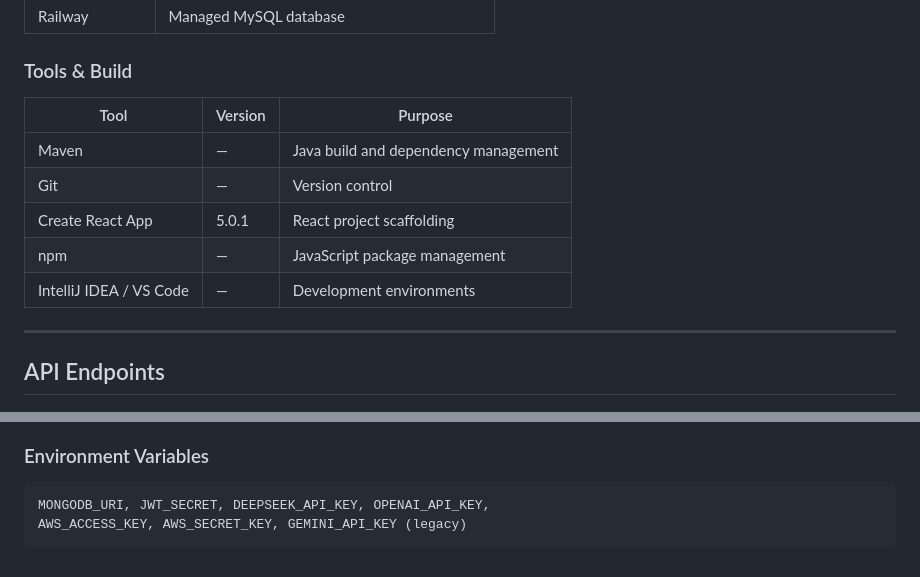
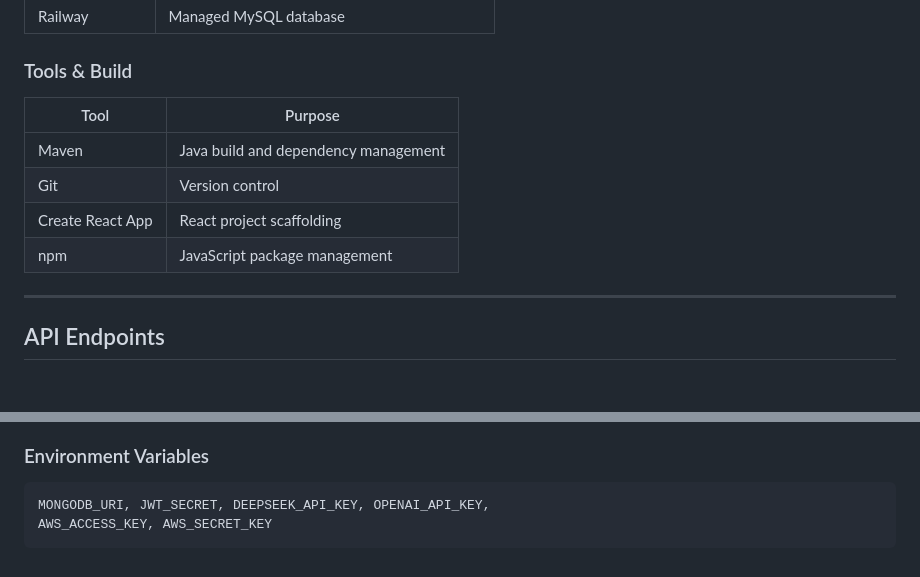
Before and after one commit to umairrrkhan/cadc-project-umair-moni, a Markdown page: README.md, 2 parts joined by grey strips. Drawn GitHub-style.

````diff
--- a/README.md
+++ b/README.md
@@ -200,13 +193,12 @@ If the `sendMessage` endpoint times out (AI takes too long):
 
 ### Tools & Build
 
-| Tool | Version | Purpose |
-|------|---------|---------|
-| Maven | — | Java build and dependency management |
-| Git | — | Version control |
-| Create React App | 5.0.1 | React project scaffolding |
-| npm | — | JavaScript package management |
-| IntelliJ IDEA / VS Code | — | Development environments |
+| Tool | Purpose |
+|------|---------|
+| Maven | Java build and dependency management |
+| Git | Version control |
+| Create React App | React project scaffolding |
+| npm | JavaScript package management |
 
 ---
 
@@ -292,5 +284,5 @@ If the `sendMessage` endpoint times out (AI takes too long):
 ### Environment Variables
 ```
 MONGODB_URI, JWT_SECRET, DEEPSEEK_API_KEY, OPENAI_API_KEY,
-AWS_ACCESS_KEY, AWS_SECRET_KEY, GEMINI_API_KEY (legacy)
+AWS_ACCESS_KEY, AWS_SECRET_KEY
 ```
````
Also changed, not shown: other parts of README.md (+31 -38 lines).
